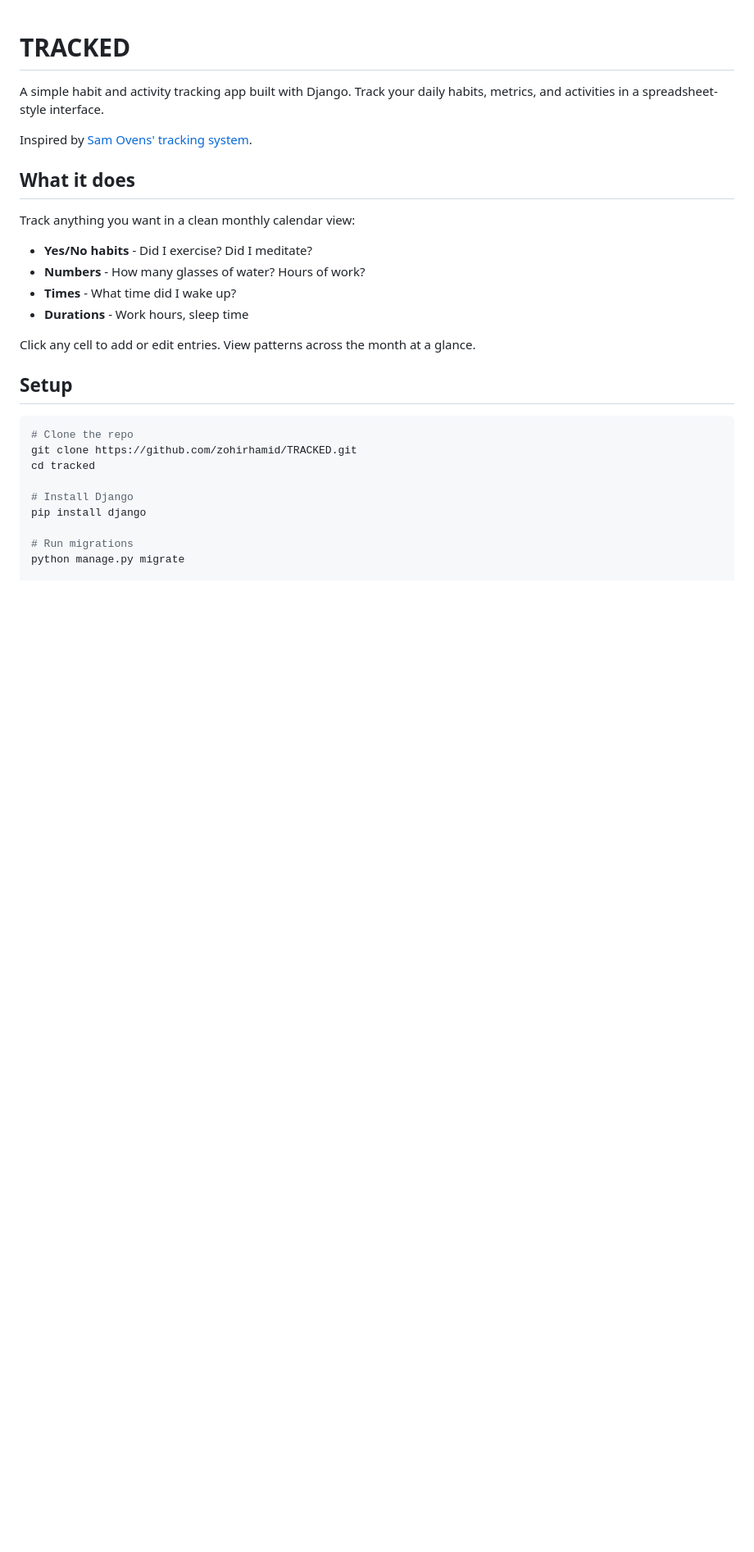
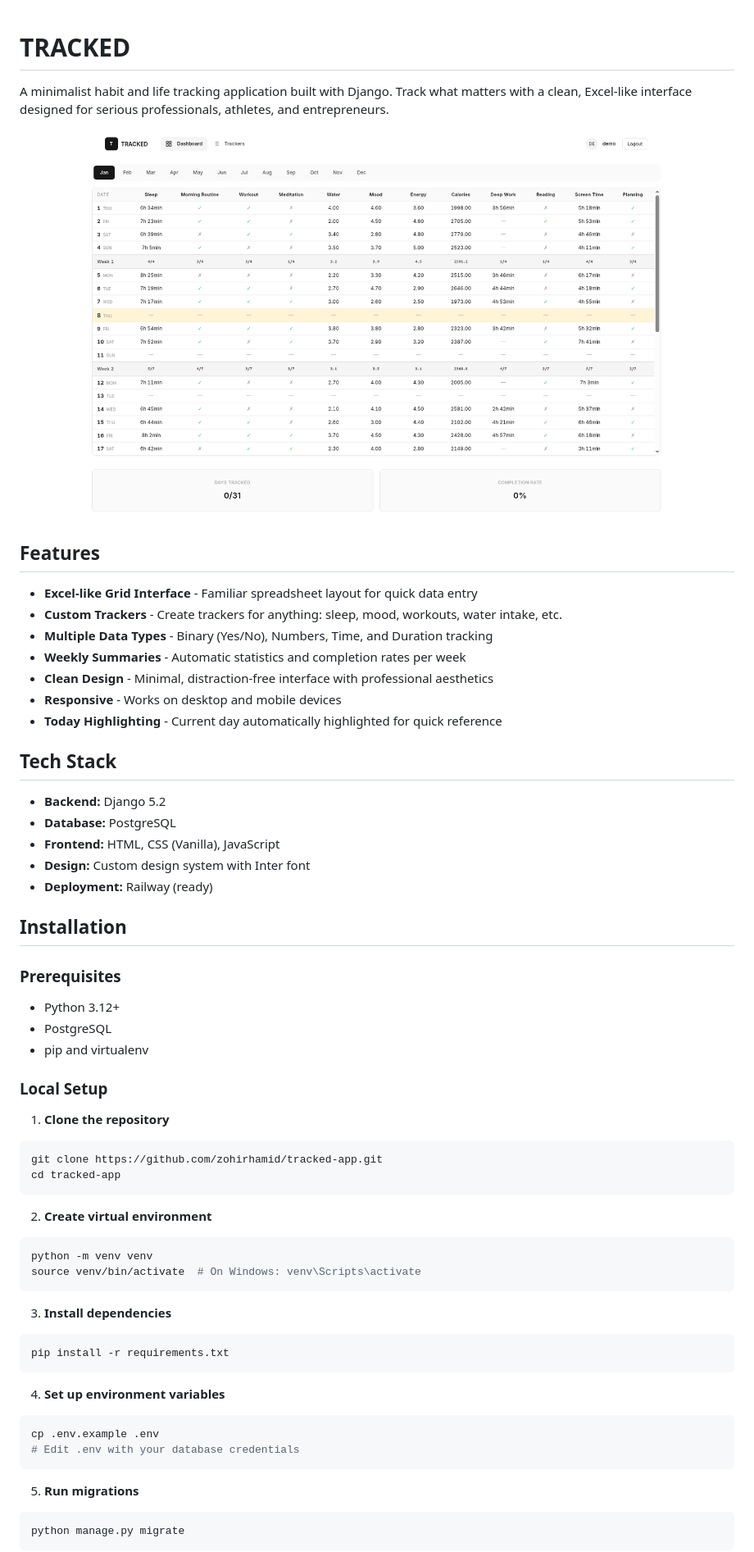
Before and after one commit to zohirhamid/TRACKED, a Markdown page: README.md, the part around the change printed below. Shown: that part at 82% size. GitHub-like rendering; pictures changed too: screenshot.png (added); blank space fills up the shorter version.

````diff
--- a/README.md
+++ b/README.md
@@ -1,29 +1,62 @@
 # TRACKED
 
-A simple habit and activity tracking app built with Django. Track your daily habits, metrics, and activities in a spreadsheet-style interface.
+A minimalist habit and life tracking application built with Django. Track what matters with a clean, Excel-like interface designed for serious professionals, athletes, and entrepreneurs.
 
-Inspired by [Sam Ovens' tracking system](https://www.youtube.com/watch?v=l6lV30ds3XI&t=2904s).
+![TRACKED Screenshot](screenshot.png)
 
-## What it does
+## Features
 
-Track anything you want in a clean monthly calendar view:
-- **Yes/No habits** - Did I exercise? Did I meditate?
-- **Numbers** - How many glasses of water? Hours of work?
-- **Times** - What time did I wake up?
-- **Durations** - Work hours, sleep time
+- **Excel-like Grid Interface** - Familiar spreadsheet layout for quick data entry
+- **Custom Trackers** - Create trackers for anything: sleep, mood, workouts, water intake, etc.
+- **Multiple Data Types** - Binary (Yes/No), Numbers, Time, and Duration tracking
+- **Weekly Summaries** - Automatic statistics and completion rates per week
+- **Clean Design** - Minimal, distraction-free interface with professional aesthetics
+- **Responsive** - Works on desktop and mobile devices
+- **Today Highlighting** - Current day automatically highlighted for quick reference
 
-Click any cell to add or edit entries. View patterns across the month at a glance.
+## Tech Stack
 
-## Setup
+- **Backend:** Django 5.2
+- **Database:** PostgreSQL
+- **Frontend:** HTML, CSS (Vanilla), JavaScript
+- **Design:** Custom design system with Inter font
+- **Deployment:** Railway (ready)
 
+## Installation
+
+### Prerequisites
+
+- Python 3.12+
+- PostgreSQL
+- pip and virtualenv
+
+### Local Setup
+
+1. **Clone the repository**
 ```bash
-# Clone the repo
-git clone https://github.com/zohirhamid/TRACKED.git
-cd tracked
+git clone https://github.com/zohirhamid/tracked-app.git
+cd tracked-app
+```
 
-# Install Django
-pip install django
+2. **Create virtual environment**
+```bash
+python -m venv venv
+source venv/bin/activate  # On Windows: venv\Scripts\activate
+```
 
-# Run migrations
+3. **Install dependencies**
+```bash
+pip install -r requirements.txt
+```
+
+4. **Set up environment variables**
+```bash
+cp .env.example .env
+# Edit .env with your database credentials
+```
+
+5. **Run migrations**
+```bash
 python manage.py migrate
+```
 
````
Also changed, not shown: other parts of README.md (+139 -7 lines), 1 other file.
